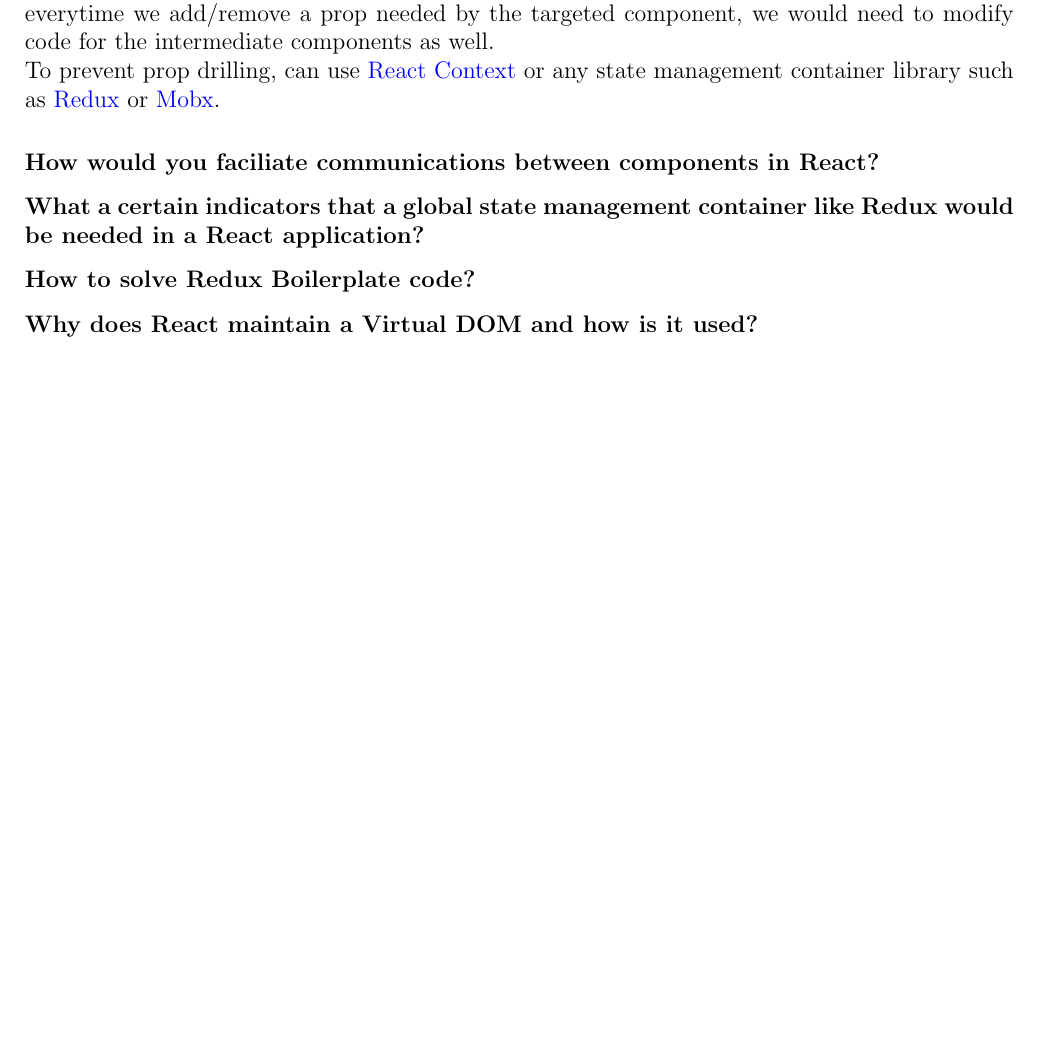
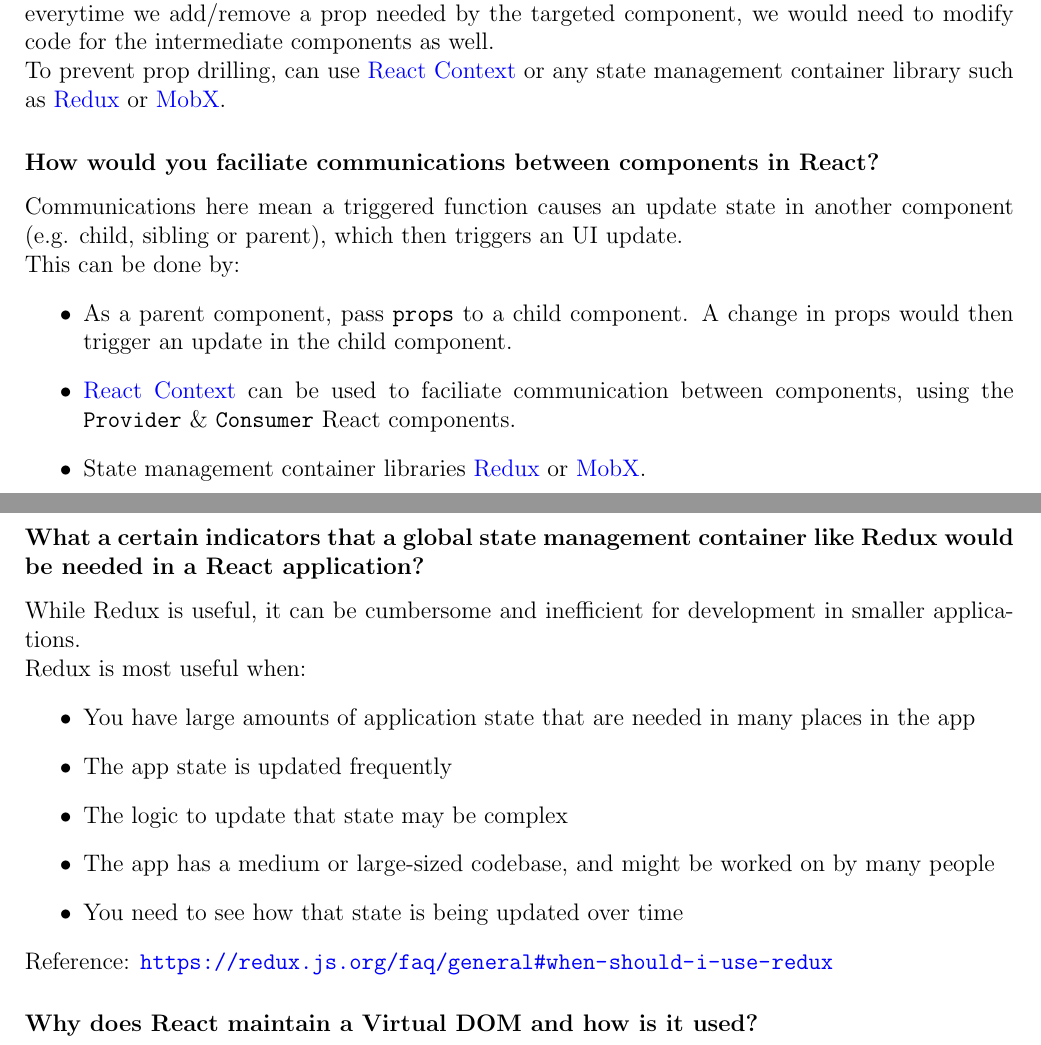
Before and after one commit to sxqnicholas96/sxqn-LaTeX, a LaTeX document (Technical_Interview_CS/Technical_Interview_CS.tex): part of page 12 of 12 before the commit and two parts of pages 12 and 13 of 13 after it, the two joined at a grey line, cut so that both start at the same text, the shorter picture padded with empty space. Compiled offline with pdfLaTeX.

Commit message:
add some more React answers

```diff
--- a/Technical_Interview_CS/Technical_Interview_CS.tex
+++ b/Technical_Interview_CS/Technical_Interview_CS.tex
@@ -365,12 +365,33 @@
 Prop drilling is when \code{props} are passed through layers of components that do not need the data, eventually reaching the component that actually uses it.
 This is not ideal, as it would imply everytime we add/remove a prop needed by the targeted component, we would need to modify code for the intermediate components as well.
 
-To prevent prop drilling, can use \href{https://reactjs.org/docs/context.html}{React Context} or any state management container library such as \href{https://redux.js.org/introduction/getting-started}{Redux} or \href{https://mobx.js.org/README.html}{Mobx}.
+To prevent prop drilling, can use \href{https://reactjs.org/docs/context.html}{React Context} or any state management container library such as \href{https://redux.js.org/introduction/getting-started}{Redux} or \href{https://mobx.js.org/README.html}{MobX}.
 
 \subsubsection*{How would you faciliate communications between components in React?}
+Communications here mean a triggered function causes an update state in another component (e.g. child, sibling or parent), which then triggers an UI update.
+
+This can be done by:
+\begin{itemize}
+  \item As a parent component, pass \code{props} to a child component.
+        A change in props would then trigger an update in the child component.
+  \item \href{https://reactjs.org/docs/context.html}{React Context} can be used to faciliate communication between components, using the \code{Provider} \& \code{Consumer} React components.
+  \item State management container libraries \href{https://redux.js.org/introduction/getting-started}{Redux} or \href{https://mobx.js.org/README.html}{MobX}.
+\end{itemize}
 
 \subsubsection*{What a certain indicators that a global state management container like Redux would be needed in a React application?}
-\subsubsection*{How to solve Redux Boilerplate code?}
+While Redux is useful, it can be cumbersome and inefficient for development in smaller applications.
+
+Redux is most useful when:
+\begin{itemize}
+  \item You have large amounts of application state that are needed in many places in the app
+  \item The app state is updated frequently
+  \item The logic to update that state may be complex
+  \item The app has a medium or large-sized codebase, and might be worked on by many people
+  \item You need to see how that state is being updated over time
+\end{itemize}
+
+Reference: \url{https://redux.js.org/faq/general#when-should-i-use-redux}
+
 \subsubsection*{Why does React maintain a Virtual DOM and how is it used?}
 
 \end{document}
```
